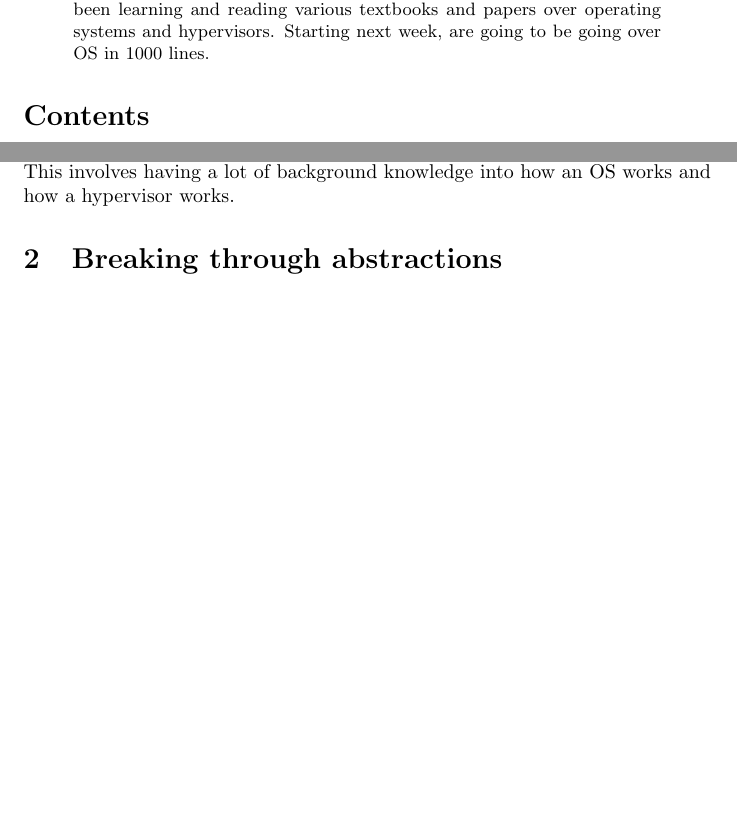
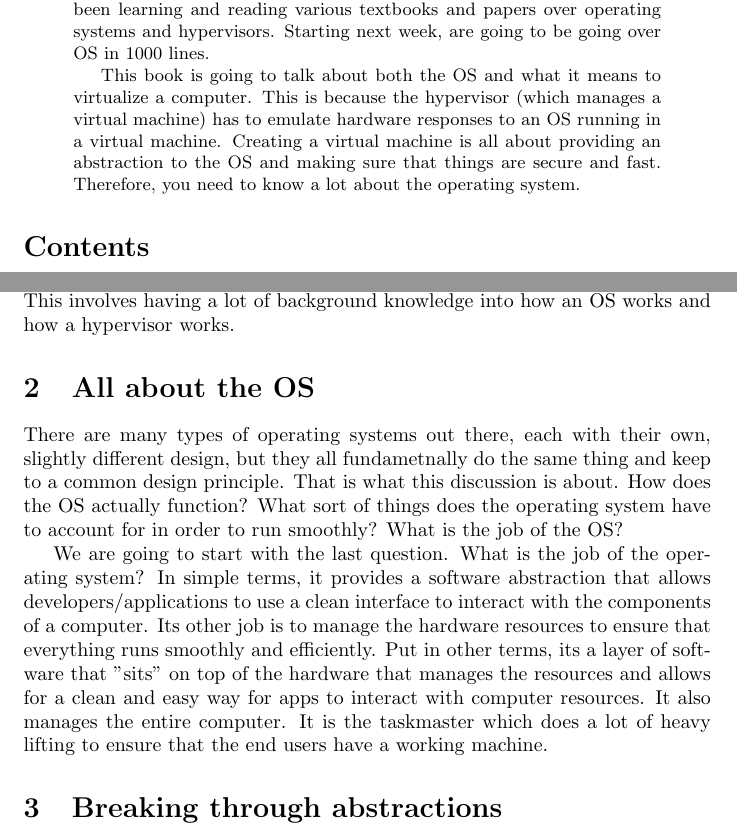
Before and after one commit to baekka1/personal-notebooks, a LaTeX paper (virtualization-notes/main.tex, which reads virtualization-notes/abstract.tex): two parts of pages 2 and 3 of 5, joined at a grey line, cut so that both start at the same text, the shorter picture padded with empty space. Compiled offline with pdfLaTeX.

Commit message:
new changes

```diff
--- a/virtualization-notes/abstract.tex
+++ b/virtualization-notes/abstract.tex
@@ -2,3 +2,10 @@ This is motivated by a desire to put things into my own words. In this virtualiz
 to add support for microVMs into Openstack. As of today (November 14th), we have mainly been learning and reading
 various textbooks and papers over operating systems and hypervisors. Starting next week, are going to be going over OS
 in 1000 lines.
+
+This book is going to talk about both the OS and what it means to virtualize a
+computer. This is because the hypervisor (which manages a virtual machine) has
+to emulate hardware responses to an OS running in a virtual machine. Creating a
+virtual machine is all about providing an abstraction to the OS and making sure
+that things are secure and fast. Therefore, you need to know a lot about the
+operating system.
--- a/virtualization-notes/main.tex
+++ b/virtualization-notes/main.tex
@@ -71,6 +71,24 @@ the OS), and \cite{virtual_machines}. The application part of the project is
 first to write our own OS, then hypervisor, then tackle the Openstack part,
 where we're trying to add Firecracker support (microVM). This involves having
 a lot of background knowledge into how an OS works and how a hypervisor works.
+
+\section{All about the OS}
+
+There are many types of operating systems out there, each with their own,
+slightly different design, but they all fundametnally do the same thing and keep
+to a common design principle. That is what this discussion is about. How does
+the OS actually function? What sort of things does the operating system have to
+account for in order to run smoothly? What is the job of the OS?
+
+We are going to start with the last question. What is the job of the operating
+system? In simple terms, it provides a software abstraction that allows
+developers/applications to use a clean interface to interact with the components of a
+computer. Its other job is to manage the hardware resources to ensure that
+everything runs smoothly and efficiently. Put in other terms, its a layer of
+software that "sits" on top of the hardware that manages the resources and
+allows for a clean and easy way for apps to interact with computer resources. It
+also manages the entire computer. It is the taskmaster which does a lot of heavy
+lifting to ensure that the end users have a working machine.
 
 \section{Breaking through abstractions}
 
```
Also changed, not shown: virtualization-notes/main.pdf.
